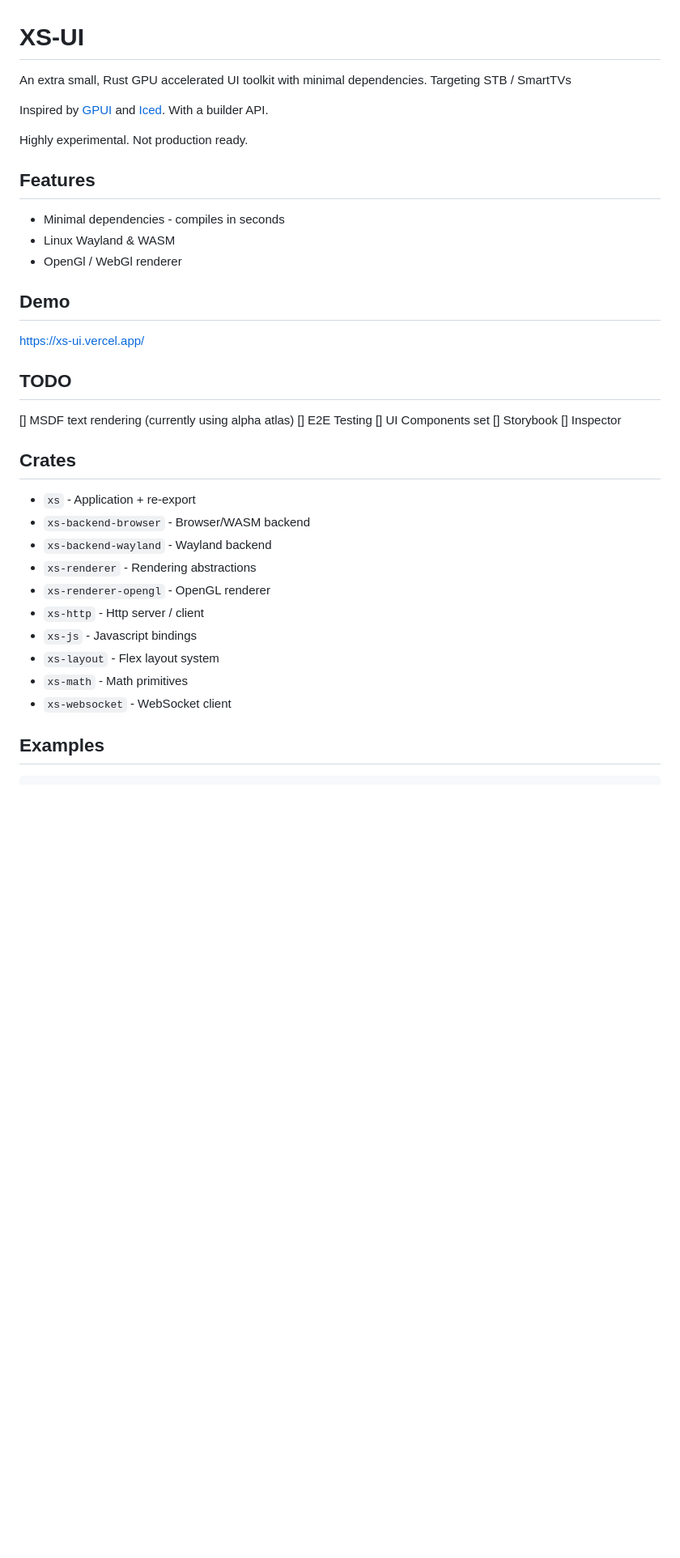
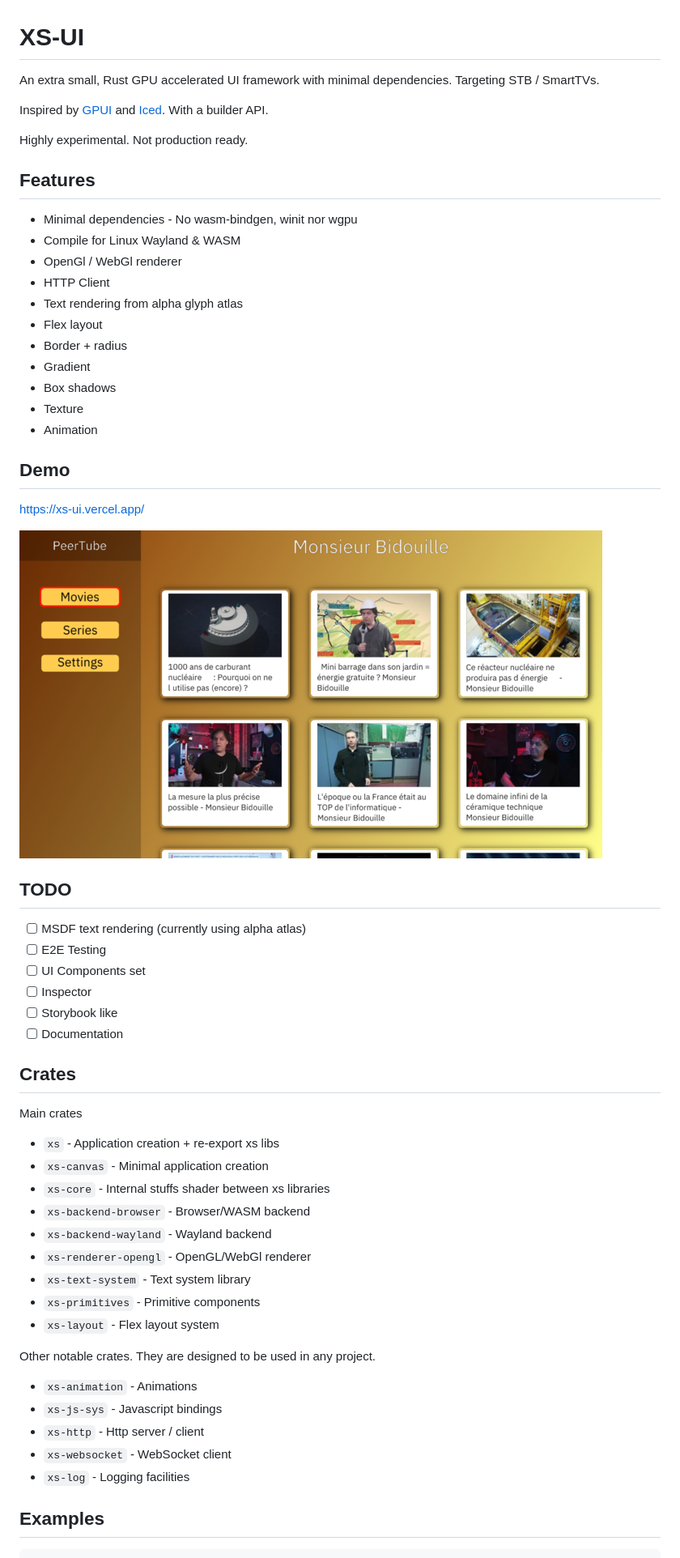
Before and after one commit to el-gringo/xs-ui, a Markdown page: README.md, the part around one of its changes. Shown at 81% size. Rendered like a GitHub page; pictures changed too: docs/screenshots/peertube.png (added); blank space fills up the shorter version.

Commit message:
chore: update README.md

```diff
--- a/README.md
+++ b/README.md
@@ -1,6 +1,6 @@
 # XS-UI
 
-An extra small, Rust GPU accelerated UI toolkit with minimal dependencies. Targeting STB / SmartTVs
+An extra small, Rust GPU accelerated UI framework with minimal dependencies. Targeting STB / SmartTVs.
 
 Inspired by [GPUI](https://github.com/zed-industries/gpui) and [Iced](https://github.com/iced-rs/iced). With a builder API.
 
@@ -8,35 +8,54 @@ Highly experimental. Not production ready.
 
 ## Features
 
-- Minimal dependencies - compiles in seconds
-- Linux Wayland & WASM
+- Minimal dependencies - No wasm-bindgen, winit nor wgpu
+- Compile for Linux Wayland & WASM
 - OpenGl / WebGl renderer
+- HTTP Client
+- Text rendering from alpha glyph atlas
+- Flex layout
+- Border + radius
+- Gradient
+- Box shadows
+- Texture
+- Animation
 
 ## Demo
 
 https://xs-ui.vercel.app/
 
+![Screenhot of XS Peertube](docs/screenshots/peertube.png)
+
 ## TODO
 
-[] MSDF text rendering (currently using alpha atlas)
-[] E2E Testing
-[] UI Components set
-[] Storybook
-[] Inspector
-
+- [ ] MSDF text rendering (currently using alpha atlas)
+- [ ] E2E Testing
+- [ ] UI Components set
+- [ ] Inspector
+- [ ] Storybook like
+- [ ] Documentation
 
 ## Crates
 
-- `xs` - Application + re-export
+Main crates
+
+- `xs` - Application creation + re-export xs libs
+- `xs-canvas` - Minimal application creation
+- `xs-core` - Internal stuffs shader between xs libraries
 - `xs-backend-browser` - Browser/WASM backend
 - `xs-backend-wayland` - Wayland backend
-- `xs-renderer` - Rendering abstractions
-- `xs-renderer-opengl` - OpenGL renderer
+- `xs-renderer-opengl` - OpenGL/WebGl renderer
+- `xs-text-system` - Text system library
+- `xs-primitives` - Primitive components
+- `xs-layout` - Flex layout system
+
+Other notable crates. They are designed to be used in any project.
+
+- `xs-animation` - Animations
+- `xs-js-sys` - Javascript bindings
 - `xs-http` - Http server / client
-- `xs-js` - Javascript bindings
-- `xs-layout` - Flex layout system
-- `xs-math` - Math primitives
 - `xs-websocket` - WebSocket client
+- `xs-log` - Logging facilities
 
 ## Examples
 
```
Also changed, not shown: other parts of README.md (+25 -6 lines).
